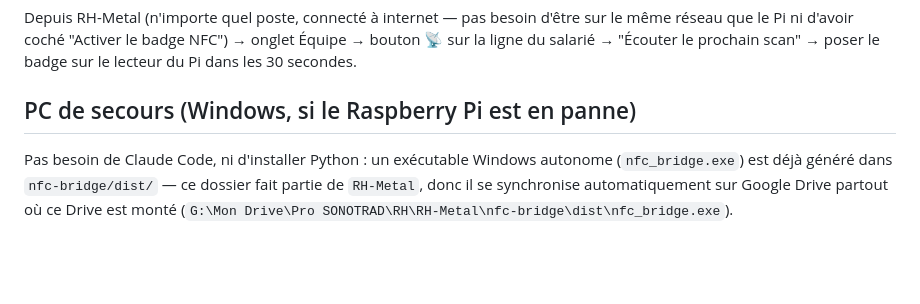
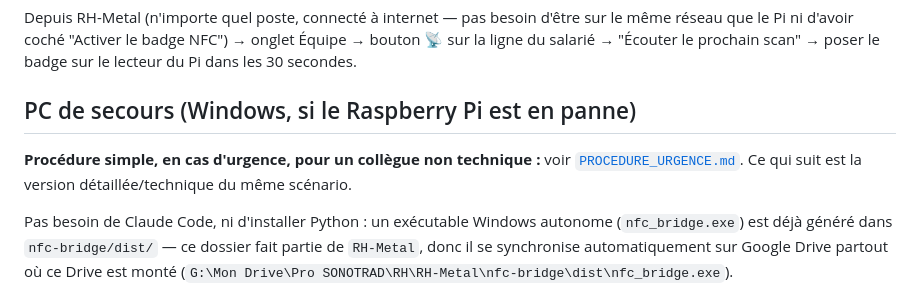
Before and after one commit to hugmsg/rh-metal, a Markdown page: nfc-bridge/README.md, the part around the change. Drawn GitHub-style; blank space fills up the shorter version.

```diff
--- a/nfc-bridge/README.md
+++ b/nfc-bridge/README.md
@@ -109,6 +109,10 @@ scan" → poser le badge sur le lecteur du Pi dans les 30 secondes.
 
 ## PC de secours (Windows, si le Raspberry Pi est en panne)
 
+**Procédure simple, en cas d'urgence, pour un collègue non technique :**
+voir [`PROCEDURE_URGENCE.md`](PROCEDURE_URGENCE.md). Ce qui suit est la
+version détaillée/technique du même scénario.
+
 Pas besoin de Claude Code, ni d'installer Python : un exécutable Windows
 autonome (`nfc_bridge.exe`) est déjà généré dans `nfc-bridge/dist/` — ce
 dossier fait partie de `RH-Metal`, donc il se synchronise automatiquement
```
Also changed, not shown: CLAUDE.md (+3 -1 lines), nfc-bridge/PROCEDURE_URGENCE.md (added, +53 -0 lines).
